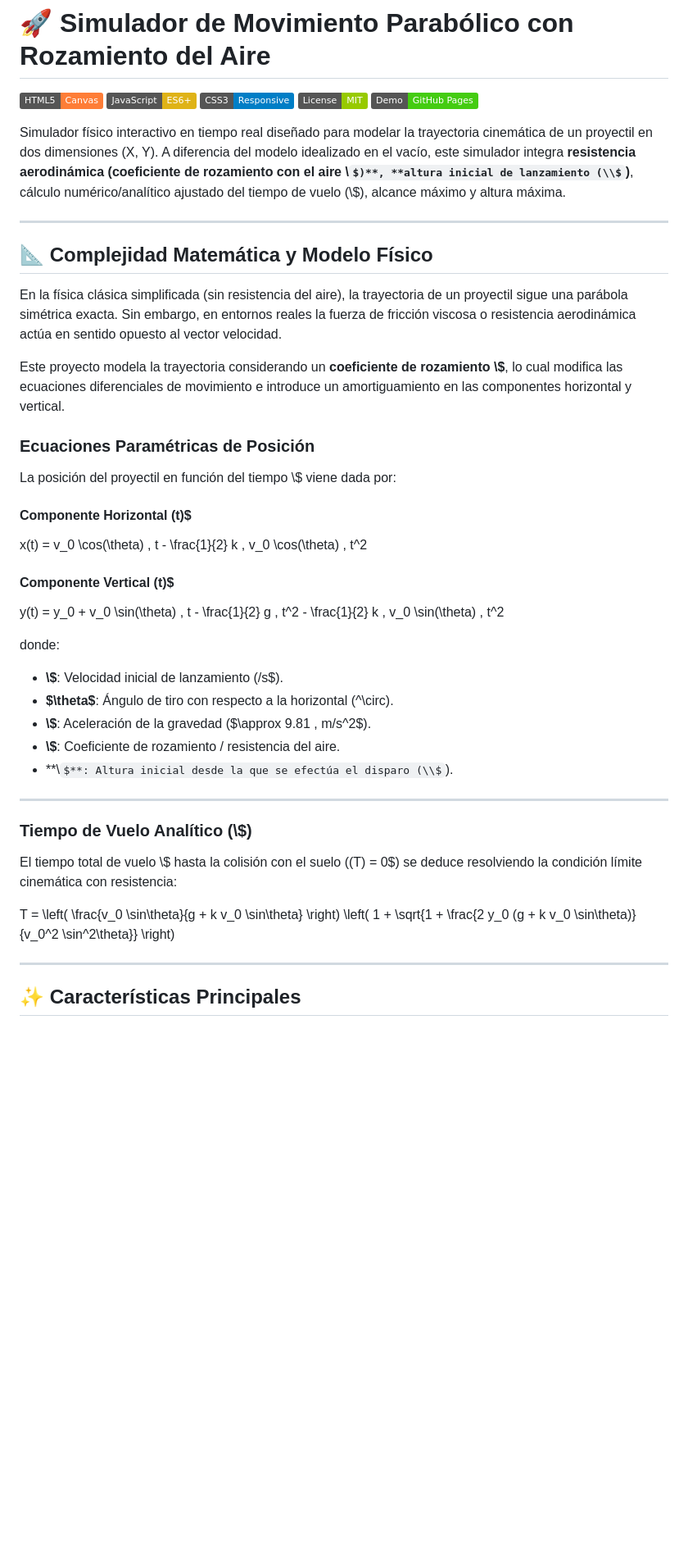
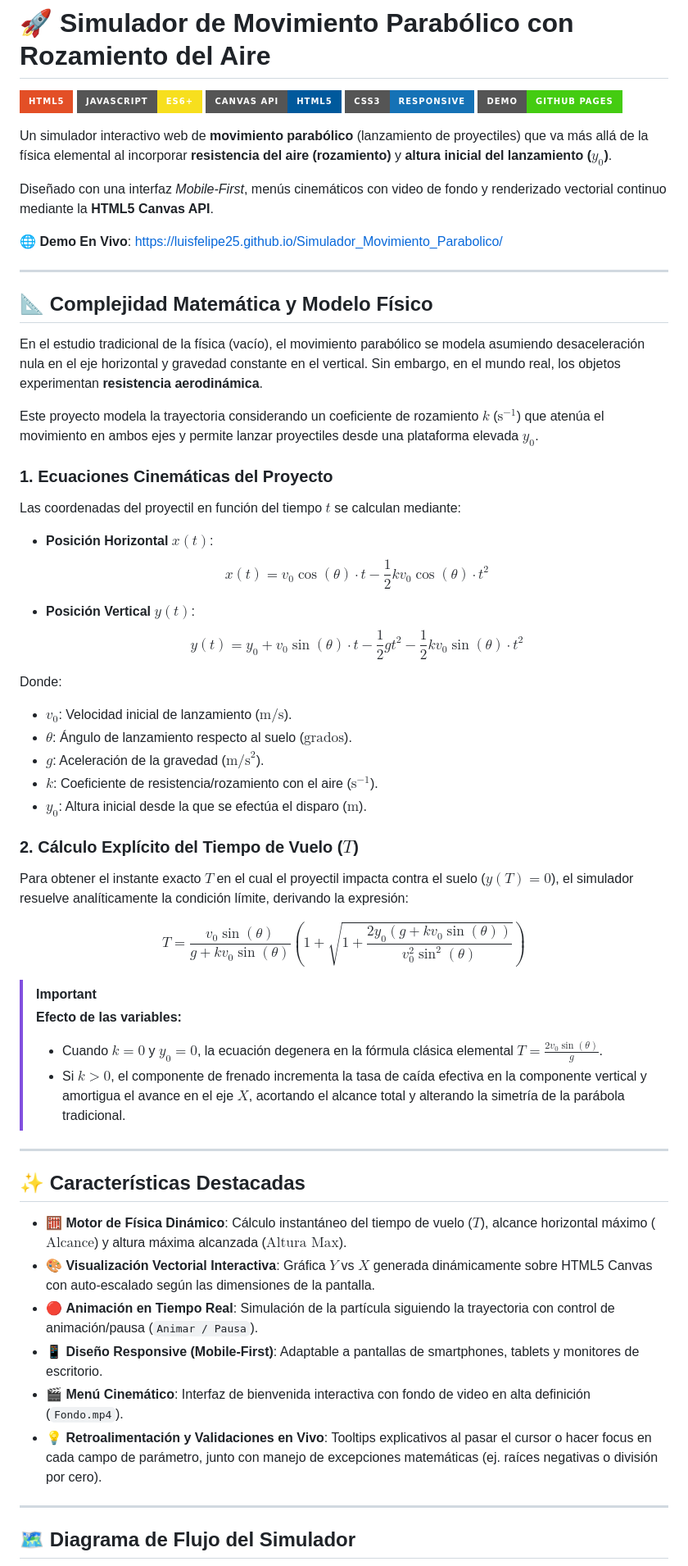
Before and after one commit to LuisFelipe25/LuisFelipe25.github.io, a Markdown page: README.md, the part around one of its changes. Shown at 82% size. Rendered like a GitHub page; badges without logos; some formulas as TeX source; blank space fills up the shorter version.

Commit message:
docs: agregar README.md profesional con modelo matemático de rozamiento

```diff
--- a/README.md
+++ b/README.md
@@ -1,47 +1,65 @@
 # 🚀 Simulador de Movimiento Parabólico con Rozamiento del Aire
 
-[![HTML5 Canvas](https://img.shields.io/badge/HTML5-Canvas-orange.svg)](https://developer.mozilla.org/es/docs/Web/API/Canvas_API)
-[![JavaScript](https://img.shields.io/badge/JavaScript-ES6+-yellow.svg)](https://developer.mozilla.org/es/docs/Web/JavaScript)
-[![CSS3](https://img.shields.io/badge/CSS3-Responsive-blue.svg)](https://developer.mozilla.org/es/docs/Web/CSS)
-[![License](https://img.shields.io/badge/License-MIT-green.svg)](LICENSE)
-[![GitHub Pages](https://img.shields.io/badge/Demo-GitHub%20Pages-brightgreen.svg)](https://luisfelipe25.github.io/Simulador_Movimiento_Parabolico/)
+[![HTML5](https://img.shields.io/badge/HTML5-E34F26?style=for-the-badge&logo=html5&logoColor=white)](https://developer.mozilla.org/es/docs/Web/HTML)
+[![JavaScript](https://img.shields.io/badge/JavaScript-ES6+-F7DF1E?style=for-the-badge&logo=javascript&logoColor=black)](https://developer.mozilla.org/es/docs/Web/JavaScript)
+[![Canvas API](https://img.shields.io/badge/Canvas_API-HTML5-00599C?style=for-the-badge&logo=html5&logoColor=white)](https://developer.mozilla.org/es/docs/Web/API/Canvas_API)
+[![CSS3](https://img.shields.io/badge/CSS3-Responsive-1572B6?style=for-the-badge&logo=css3&logoColor=white)](https://developer.mozilla.org/es/docs/Web/CSS)
+[![GitHub Pages](https://img.shields.io/badge/Demo-GitHub%20Pages-brightgreen.svg?style=for-the-badge&logo=github)](https://luisfelipe25.github.io/Simulador_Movimiento_Parabolico/)
 
-Simulador físico interactivo en tiempo real diseñado para modelar la trayectoria cinemática de un proyectil en dos dimensiones (X, Y). A diferencia del modelo idealizado en el vacío, este simulador integra **resistencia aerodinámica (coeficiente de rozamiento con el aire \\$)**, **altura inicial de lanzamiento (\\$)**, cálculo numérico/analítico ajustado del tiempo de vuelo (\\$), alcance máximo y altura máxima.
+Un simulador interactivo web de **movimiento parabólico** (lanzamiento de proyectiles) que va más allá de la física elemental al incorporar **resistencia del aire (rozamiento)** y **altura inicial del lanzamiento ($y_0$)**.
+
+Diseñado con una interfaz *Mobile-First*, menús cinemáticos con video de fondo y renderizado vectorial continuo mediante la **HTML5 Canvas API**.
+
+🌐 **Demo En Vivo**: [https://luisfelipe25.github.io/Simulador_Movimiento_Parabolico/](https://luisfelipe25.github.io/Simulador_Movimiento_Parabolico/)
 
 ---
 
 ## 📐 Complejidad Matemática y Modelo Físico
 
-En la física clásica simplificada (sin resistencia del aire), la trayectoria de un proyectil sigue una parábola simétrica exacta. Sin embargo, en entornos reales la fuerza de fricción viscosa o resistencia aerodinámica actúa en sentido opuesto al vector velocidad.
+En el estudio tradicional de la física (vacío), el movimiento parabólico se modela asumiendo desaceleración nula en el eje horizontal y gravedad constante en el vertical. Sin embargo, en el mundo real, los objetos experimentan **resistencia aerodinámica**.
 
-Este proyecto modela la trayectoria considerando un **coeficiente de rozamiento \\$**, lo cual modifica las ecuaciones diferenciales de movimiento e introduce un amortiguamiento en las componentes horizontal y vertical.
+Este proyecto modela la trayectoria considerando un coeficiente de rozamiento $k$ ($\text{s}^{-1}$) que atenúa el movimiento en ambos ejes y permite lanzar proyectiles desde una plataforma elevada $y_0$.
 
-### Ecuaciones Paramétricas de Posición
+### 1. Ecuaciones Cinemáticas del Proyecto
 
-La posición del proyectil en función del tiempo \\$ viene dada por:
+Las coordenadas del proyectil en función del tiempo $t$ se calculan mediante:
 
-#### Componente Horizontal \(t)\$
-x(t) = v_0 \cos(\theta) \, t - \frac{1}{2} k \, v_0 \cos(\theta) \, t^2
+- **Posición Horizontal $x(t)$**:
+  $$x(t) = v_0 \cos(\theta) \cdot t - \frac{1}{2} k v_0 \cos(\theta) \cdot t^2$$
 
-#### Componente Vertical \(t)\$
-y(t) = y_0 + v_0 \sin(\theta) \, t - \frac{1}{2} g \, t^2 - \frac{1}{2} k \, v_0 \sin(\theta) \, t^2
+- **Posición Vertical $y(t)$**:
+  $$y(t) = y_0 + v_0 \sin(\theta) \cdot t - \frac{1}{2} g t^2 - \frac{1}{2} k v_0 \sin(\theta) \cdot t^2$$
 
-donde:
-- **\\$**: Velocidad inicial de lanzamiento (\/s\$).
-- **\$\theta\$**: Ángulo de tiro con respecto a la horizontal (\^\circ\).
-- **\\$**: Aceleración de la gravedad (\$\\approx 9.81 \, m/s^2\$).
-- **\\$**: Coeficiente de rozamiento / resistencia del aire.
-- **\\$**: Altura inicial desde la que se efectúa el disparo (\\$).
+Donde:
+- $v_0$: Velocidad inicial de lanzamiento ($\text{m/s}$).
+- $\theta$: Ángulo de lanzamiento respecto al suelo ($\text{grados}$).
+- $g$: Aceleración de la gravedad ($\text{m/s}^2$).
+- $k$: Coeficiente de resistencia/rozamiento con el aire ($\text{s}^{-1}$).
+- $y_0$: Altura inicial desde la que se efectúa el disparo ($\text{m}$).
+
+### 2. Cálculo Explícito del Tiempo de Vuelo ($T$)
+
+Para obtener el instante exacto $T$ en el cual el proyectil impacta contra el suelo ($y(T) = 0$), el simulador resuelve analíticamente la condición límite, derivando la expresión:
+
+$$T = \frac{v_0 \sin(\theta)}{g + k v_0 \sin(\theta)} \left( 1 + \sqrt{1 + \frac{2 y_0 (g + k v_0 \sin(\theta))}{v_0^2 \sin^2(\theta)}} \right)$$
+
+> [!IMPORTANT]
+> **Efecto de las variables:**
+> - Cuando $k = 0$ y $y_0 = 0$, la ecuación degenera en la fórmula clásica elemental $T = \frac{2 v_0 \sin(\theta)}{g}$.
+> - Si $k > 0$, el componente de frenado incrementa la tasa de caída efectiva en la componente vertical y amortigua el avance en el eje $X$, acortando el alcance total y alterando la simetría de la parábola tradicional.
 
 ---
 
-### Tiempo de Vuelo Analítico (\\$)
+## ✨ Características Destacadas
 
-El tiempo total de vuelo \\$ hasta la colisión con el suelo (\(T) = 0\$) se deduce resolviendo la condición límite cinemática con resistencia:
-
-T = \left( \frac{v_0 \sin\theta}{g + k v_0 \sin\theta} \right) \left( 1 + \sqrt{1 + \frac{2 y_0 (g + k v_0 \sin\theta)}{v_0^2 \sin^2\theta}} \right)
+- 🧮 **Motor de Física Dinámico**: Cálculo instantáneo del tiempo de vuelo ($T$), alcance horizontal máximo ($\text{Alcance}$) y altura máxima alcanzada ($\text{Altura Max}$).
+- 🎨 **Visualización Vectorial Interactiva**: Gráfica $Y$ vs $X$ generada dinámicamente sobre HTML5 Canvas con auto-escalado según las dimensiones de la pantalla.
+- 🔴 **Animación en Tiempo Real**: Simulación de la partícula siguiendo la trayectoria con control de animación/pausa (`Animar / Pausa`).
+- 📱 **Diseño Responsive (Mobile-First)**: Adaptable a pantallas de smartphones, tablets y monitores de escritorio.
+- 🎬 **Menú Cinemático**: Interfaz de bienvenida interactiva con fondo de video en alta definición (`Fondo.mp4`).
+- 💡 **Retroalimentación y Validaciones en Vivo**: Tooltips explicativos al pasar el cursor o hacer focus en cada campo de parámetro, junto con manejo de excepciones matemáticas (ej. raíces negativas o división por cero).
 
 ---
 
-## ✨ Características Principales
+## 🗺️ Diagrama de Flujo del Simulador
 
```
Also changed, not shown: other parts of README.md (+66 -51 lines).
